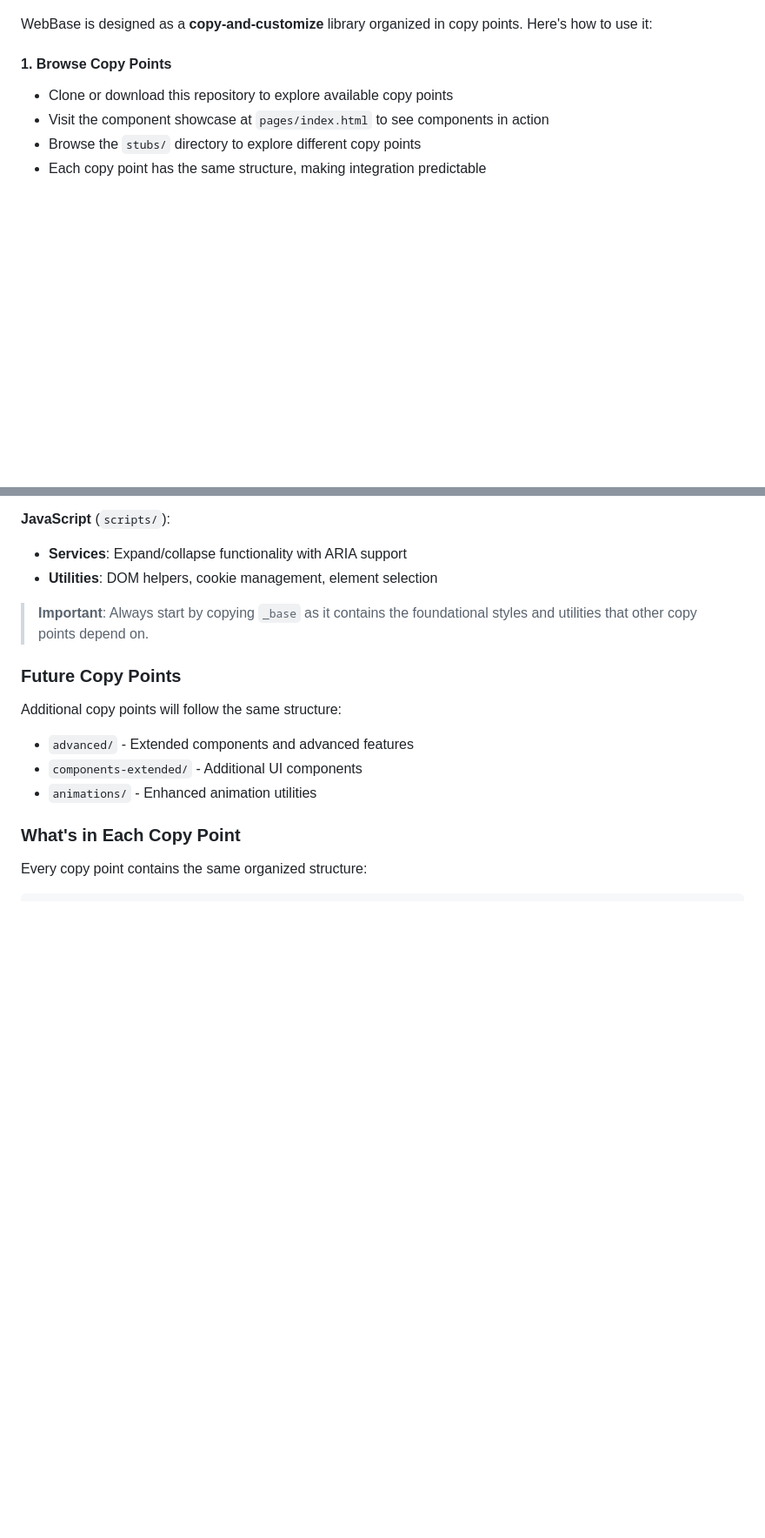
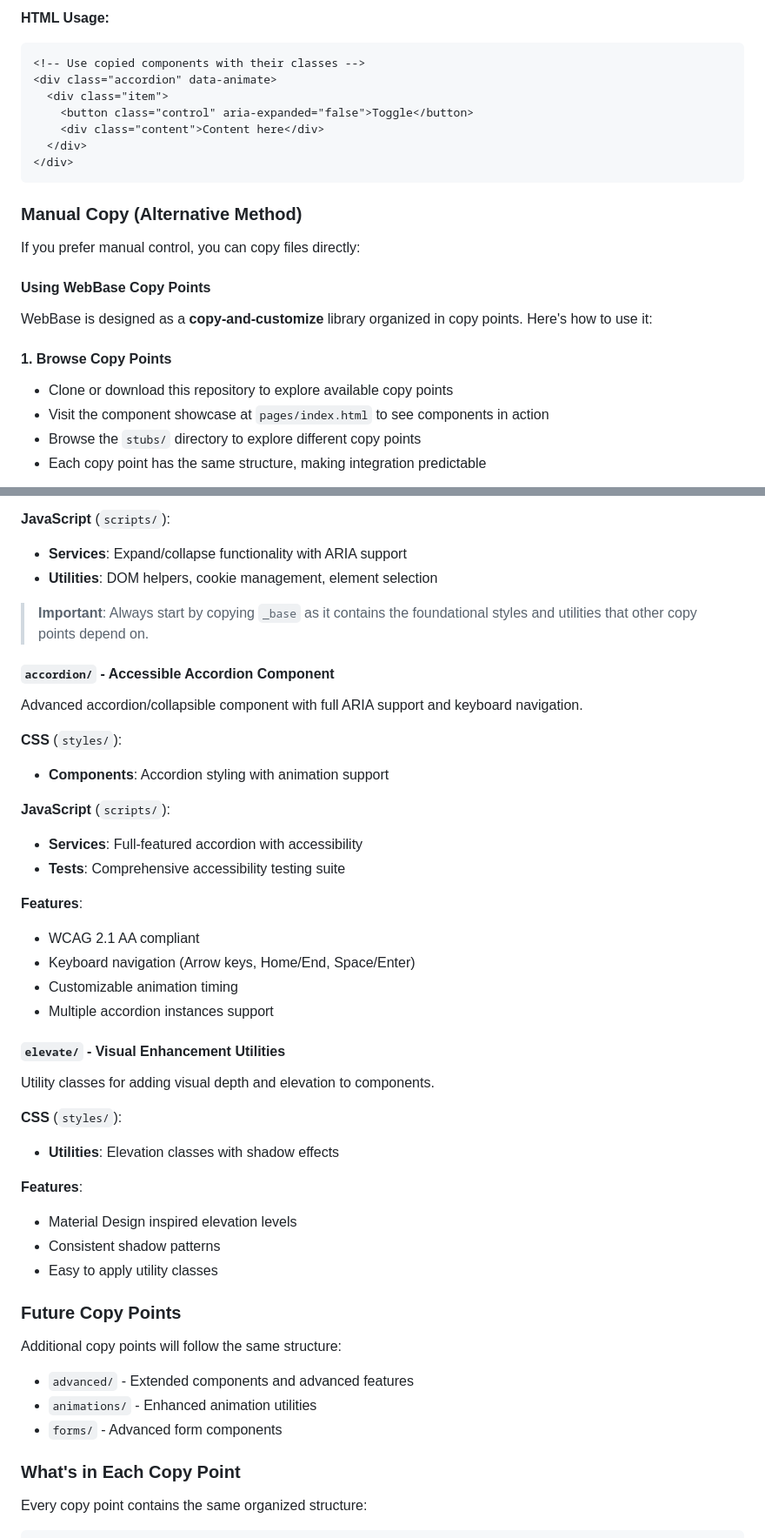
Before and after one commit to gherrink/copykit, a Markdown page: README.md, 2 parts joined by grey strips. Shown at 87% size. GitHub-like rendering; blank space fills up the shorter version.

````diff
--- a/README.md
+++ b/README.md
@@ -67,3 +156,19 @@ The repository contains multiple copy points, each with a consistent structure f
+**HTML Usage:**
+```html
+<!-- Use copied components with their classes -->
+<div class="accordion" data-animate>
+  <div class="item">
+    <button class="control" aria-expanded="false">Toggle</button>
+    <div class="content">Content here</div>
+  </div>
+</div>
+```
+
+### Manual Copy (Alternative Method)
+
+If you prefer manual control, you can copy files directly:
+
+#### Using WebBase Copy Points
 
 WebBase is designed as a **copy-and-customize** library organized in copy points. Here's how to use it:
 
@@ -165,11 +272,38 @@ The essential foundation that **must be copied first**. All other copy points bu
 
 > **Important**: Always start by copying `_base` as it contains the foundational styles and utilities that other copy points depend on.
 
+#### `accordion/` - Accessible Accordion Component
+Advanced accordion/collapsible component with full ARIA support and keyboard navigation.
+
+**CSS** (`styles/`):
+- **Components**: Accordion styling with animation support
+
+**JavaScript** (`scripts/`):
+- **Services**: Full-featured accordion with accessibility
+- **Tests**: Comprehensive accessibility testing suite
+
+**Features**:
+- WCAG 2.1 AA compliant
+- Keyboard navigation (Arrow keys, Home/End, Space/Enter)
+- Customizable animation timing
+- Multiple accordion instances support
+
+#### `elevate/` - Visual Enhancement Utilities
+Utility classes for adding visual depth and elevation to components.
+
+**CSS** (`styles/`):
+- **Utilities**: Elevation classes with shadow effects
+
+**Features**:
+- Material Design inspired elevation levels
+- Consistent shadow patterns
+- Easy to apply utility classes
+
 ### Future Copy Points
 Additional copy points will follow the same structure:
 - `advanced/` - Extended components and advanced features
-- `components-extended/` - Additional UI components
 - `animations/` - Enhanced animation utilities
+- `forms/` - Advanced form components
 
 ### What's in Each Copy Point
 
````
Also changed, not shown: other parts of README.md (+100 -9 lines).
